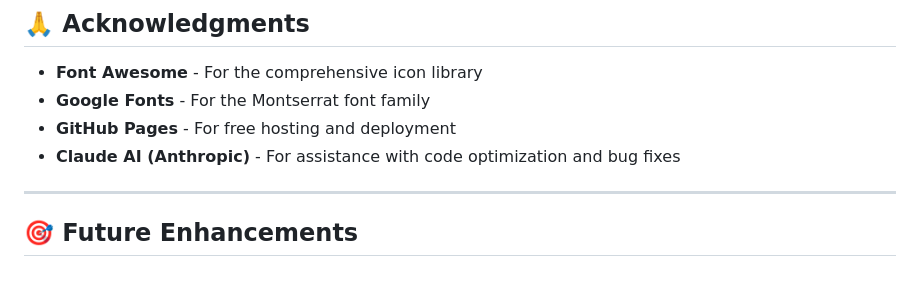
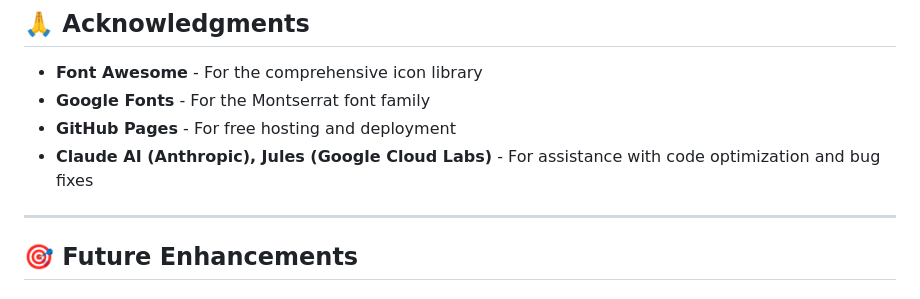
Before and after one commit to darshil0/darshil-portfolio, a Markdown page: README.md, the part around the change. Rendered like a GitHub page.

```diff
--- a/README.md
+++ b/README.md
@@ -373,7 +373,7 @@ Healthcare QA Leader | AI/ML Enthusiast | Digital Health Expert
 - **Font Awesome** - For the comprehensive icon library
 - **Google Fonts** - For the Montserrat font family
 - **GitHub Pages** - For free hosting and deployment
-- **Claude AI (Anthropic)** - For assistance with code optimization and bug fixes
+- **Claude AI (Anthropic), Jules (Google Cloud Labs)** - For assistance with code optimization and bug fixes
 
 ---
 
```
